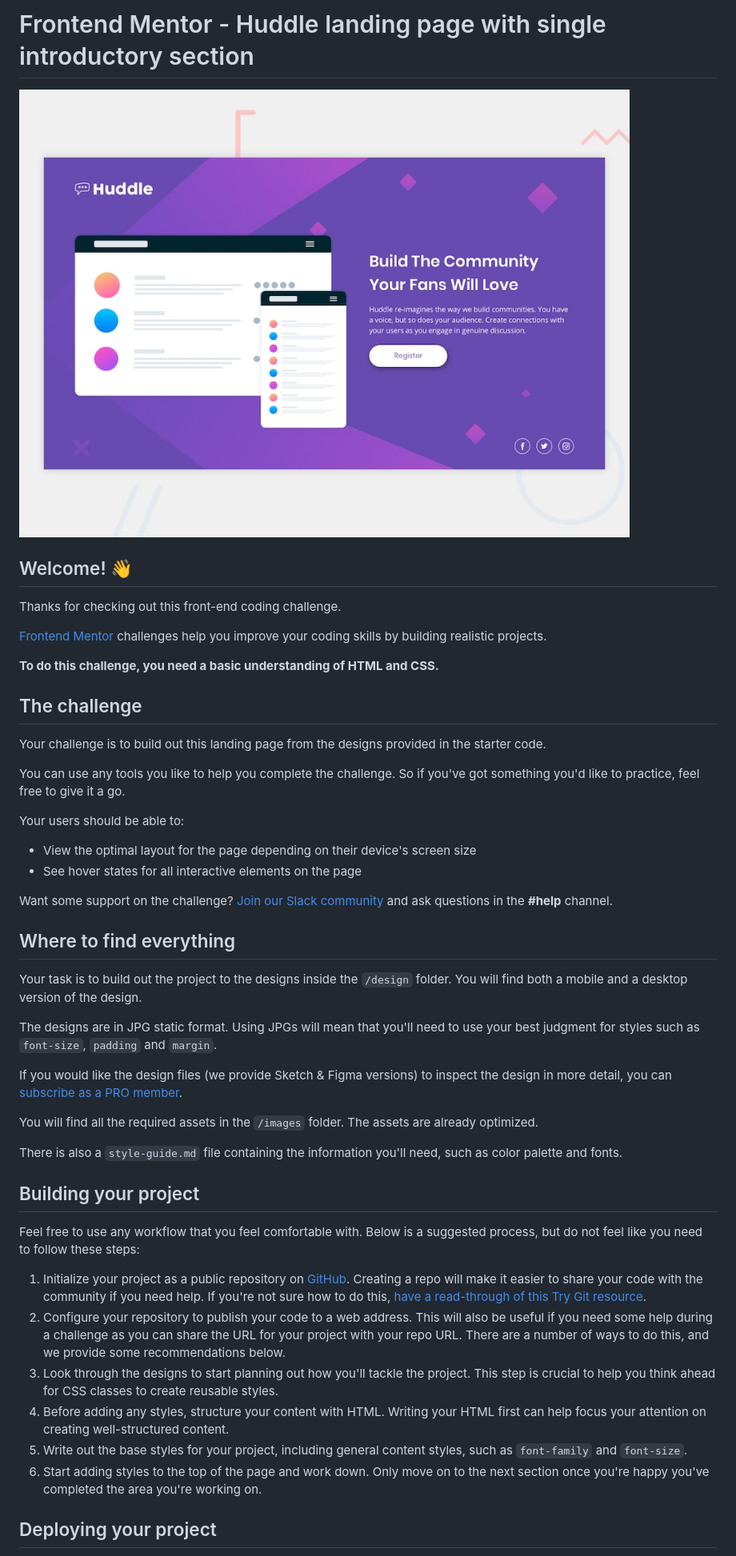
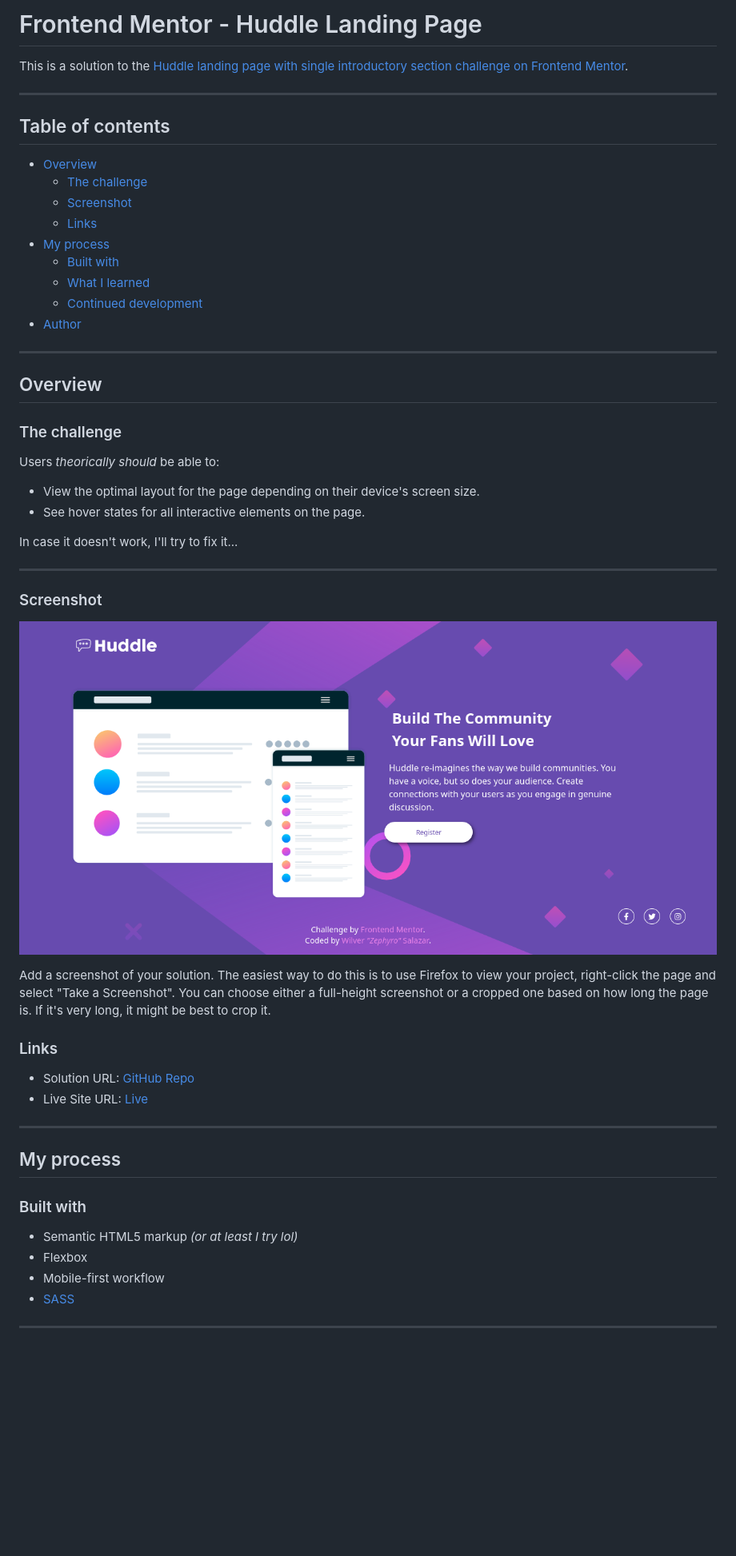
Before and after one commit to ZephyroCode/huddle-landing-page, a Markdown page: README.md, the part around the change printed below. Shown: that part at 80% size. Drawn GitHub-style; pictures changed too: screenshot.png (added); blank space fills up the shorter version.

```diff
--- a/README.md
+++ b/README.md
@@ -1,50 +1,57 @@
-# Frontend Mentor - Huddle landing page with single introductory section
+# Frontend Mentor - Huddle Landing Page
 
-![Design preview for the Huddle landing page with single introductory section](./design/desktop-preview.jpg)
+This is a solution to the [Huddle landing page with single introductory section challenge on Frontend Mentor](https://www.frontendmentor.io/challenges/huddle-landing-page-with-a-single-introductory-section-B_2Wvxgi0).
 
-## Welcome! 👋
+---
 
-Thanks for checking out this front-end coding challenge.
+## Table of contents
 
-[Frontend Mentor](https://www.frontendmentor.io) challenges help you improve your coding skills by building realistic projects.
+- [Overview](#overview)
+  - [The challenge](#the-challenge)
+  - [Screenshot](#screenshot)
+  - [Links](#links)
+- [My process](#my-process)
+  - [Built with](#built-with)
+  - [What I learned](#what-i-learned)
+  - [Continued development](#continued-development)
+- [Author](#author)
 
-**To do this challenge, you need a basic understanding of HTML and CSS.**
+---
 
-## The challenge
+## Overview
 
-Your challenge is to build out this landing page from the designs provided in the starter code.
+### The challenge
 
-You can use any tools you like to help you complete the challenge. So if you've got something you'd like to practice, feel free to give it a go.
+Users _theorically should_ be able to:
 
-Your users should be able to:
+- View the optimal layout for the page depending on their device's screen size.
+- See hover states for all interactive elements on the page.
 
-- View the optimal layout for the page depending on their device's screen size
-- See hover states for all interactive elements on the page
+In case it doesn't work, I'll try to fix it...
 
-Want some support on the challenge? [Join our Slack community](https://www.frontendmentor.io/slack) and ask questions in the **#help** channel.
+---
 
-## Where to find everything
+### Screenshot
 
-Your task is to build out the project to the designs inside the `/design` folder. You will find both a mobile and a desktop version of the design.
+![](./screenshot.png)
 
-The designs are in JPG static format. Using JPGs will mean that you'll need to use your best judgment for styles such as `font-size`, `padding` and `margin`.
+Add a screenshot of your solution. The easiest way to do this is to use Firefox to view your project, right-click the page and select "Take a Screenshot". You can choose either a full-height screenshot or a cropped one based on how long the page is. If it's very long, it might be best to crop it.
 
-If you would like the design files (we provide Sketch & Figma versions) to inspect the design in more detail, you can [subscribe as a PRO member](https://www.frontendmentor.io/pro).
+### Links
 
-You will find all the required assets in the `/images` folder. The assets are already optimized.
+- Solution URL: [GitHub Repo](https://github.com/ZephyroCode/huddle-landing-page)
+- Live Site URL: [Live](https://zephyrocode.github.io/huddle-landing-page)
 
-There is also a `style-guide.md` file containing the information you'll need, such as color palette and fonts.
+---
 
-## Building your project
+## My process
 
-Feel free to use any workflow that you feel comfortable with. Below is a suggested process, but do not feel like you need to follow these steps:
+### Built with
 
-1. Initialize your project as a public repository on [GitHub](https://github.com/). Creating a repo will make it easier to share your code with the community if you need help. If you're not sure how to do this, [have a read-through of this Try Git resource](https://try.github.io/).
-2. Configure your repository to publish your code to a web address. This will also be useful if you need some help during a challenge as you can share the URL for your project with your repo URL. There are a number of ways to do this, and we provide some recommendations below.
-3. Look through the designs to start planning out how you'll tackle the project. This step is crucial to help you think ahead for CSS classes to create reusable styles.
-4. Before adding any styles, structure your content with HTML. Writing your HTML first can help focus your attention on creating well-structured content.
-5. Write out the base styles for your project, including general content styles, such as `font-family` and `font-size`.
-6. Start adding styles to the top of the page and work down. Only move on to the next section once you're happy you've completed the area you're working on.
+- Semantic HTML5 markup _(or at least I try lol)_
+- Flexbox
+- Mobile-first workflow
+- [SASS](https://sass-lang.com)
 
-## Deploying your project
+---
 
```
Also changed, not shown: other parts of README.md (+10 -35 lines), README-template.md (deleted, +0 -111 lines), style-guide.md (deleted, +0 -35 lines), 8 other files.
